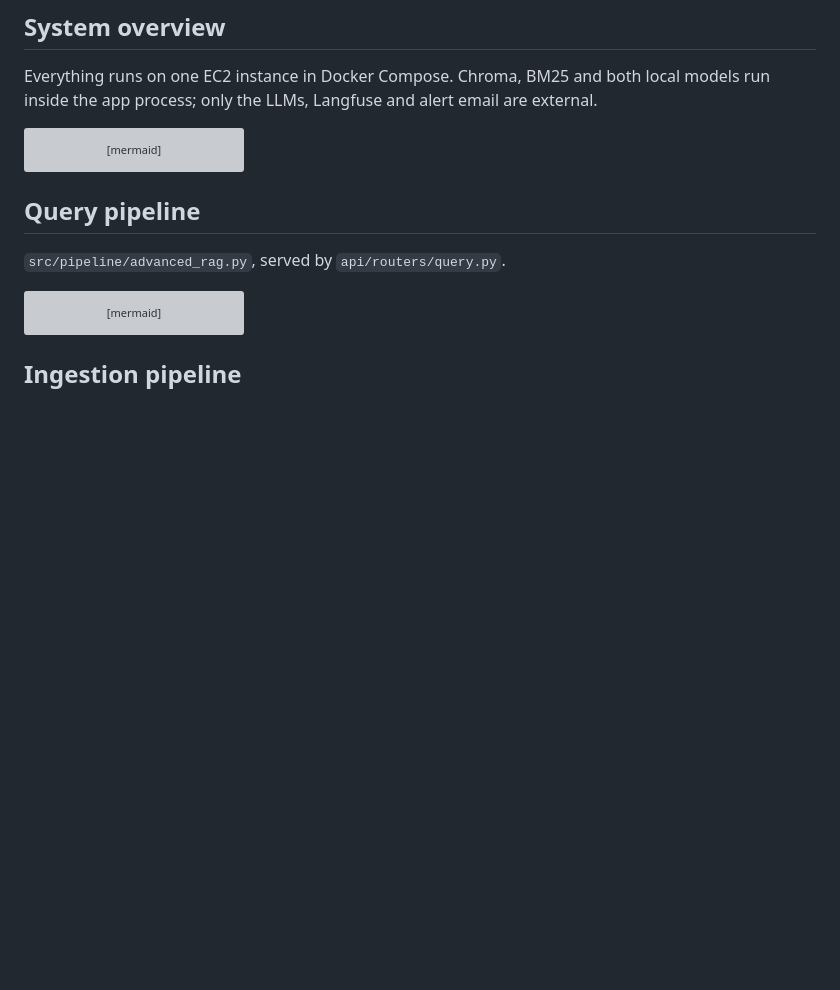
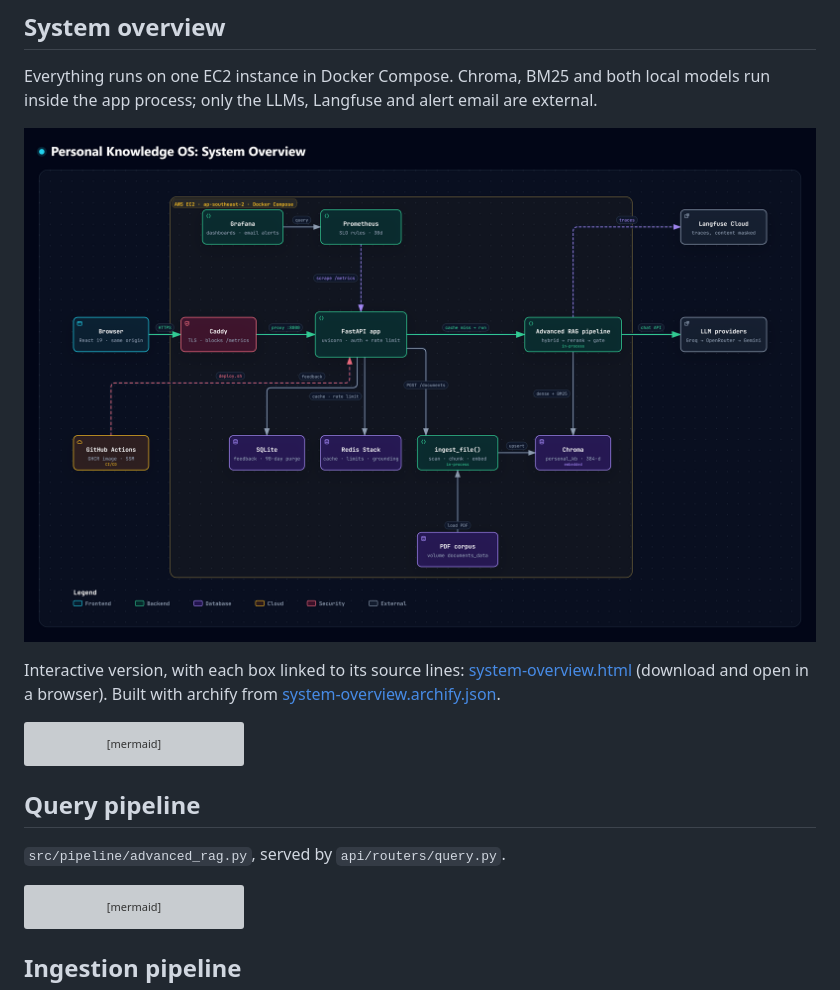
Before and after one commit to yashbhosale789/Personal-Knowledge-RAG, a Markdown page: ARCHITECTURE.md, the part around the change. Rendered like a GitHub page; pictures changed too: docs/architecture/personal-knowledge-os-system-overview.png (added); blank space fills up the shorter version; grey boxes are pictures that could not be loaded.

Commit message:
docs: add archify system overview diagram to ARCHITECTURE.md

````diff
--- a/ARCHITECTURE.md
+++ b/ARCHITECTURE.md
@@ -9,6 +9,10 @@ How Personal Knowledge OS is built: the whole system, the query and ingestion pi
 ## System overview
 
 Everything runs on one EC2 instance in Docker Compose. Chroma, BM25 and both local models run inside the app process; only the LLMs, Langfuse and alert email are external.
+
+![Personal Knowledge OS system overview](docs/architecture/personal-knowledge-os-system-overview.png)
+
+Interactive version, with each box linked to its source lines: [system-overview.html](docs/architecture/system-overview.html) (download and open in a browser). Built with archify from [system-overview.archify.json](docs/architecture/system-overview.archify.json).
 
 ```mermaid
 flowchart LR
````
Also changed, not shown: 3 other files.
